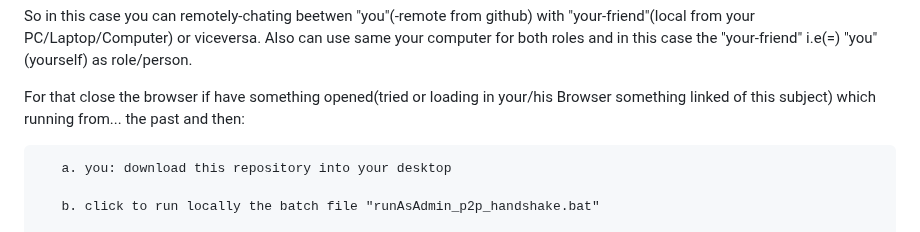
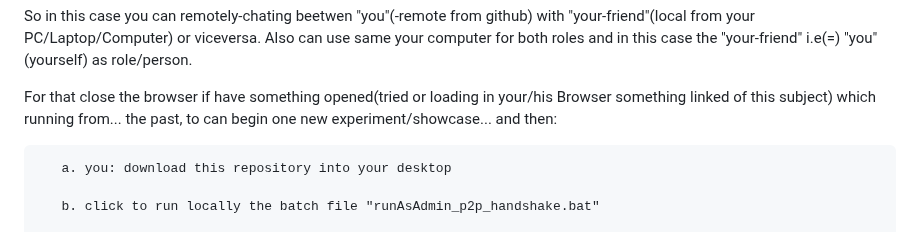
Before and after one commit to stefanache/p2p_webrtc_handshake, a Markdown page: README.md, the part around the change. Rendered like a GitHub page.

```diff
--- a/README.md
+++ b/README.md
@@ -50,7 +50,7 @@ So in this case you can remotely-chating beetwen "you"(-remote from github) with
 Also can use same your computer for both roles and in this case the "your-friend" i.e(=) "you"(yourself) as role/person.
 
 For that close the browser if have something opened(tried or loading in your/his Browser something linked of this subject) which running from...
-the past and then:
+the past, to can begin one new experiment/showcase... and then:
 
 	   a. you: download this repository into your desktop
 
```
